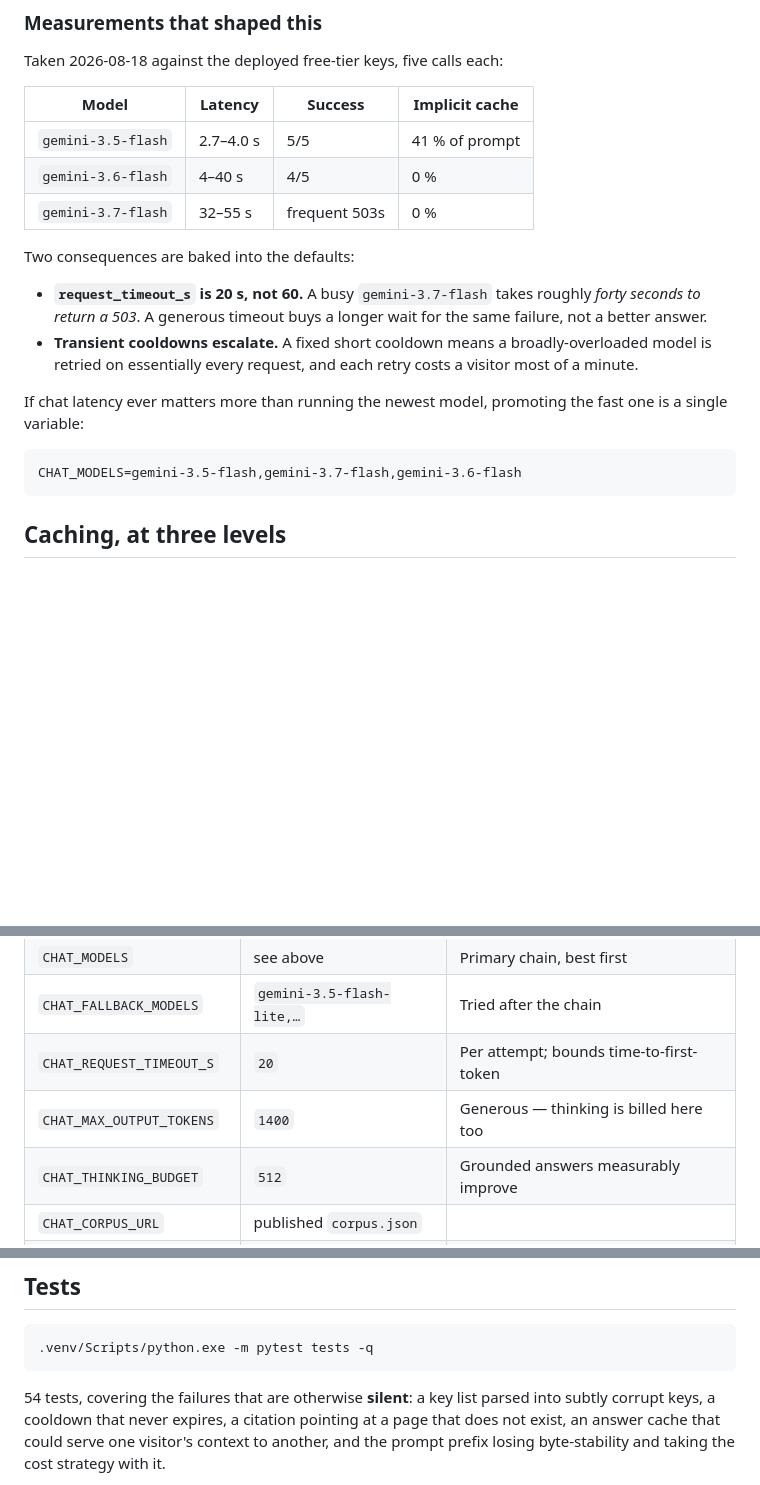
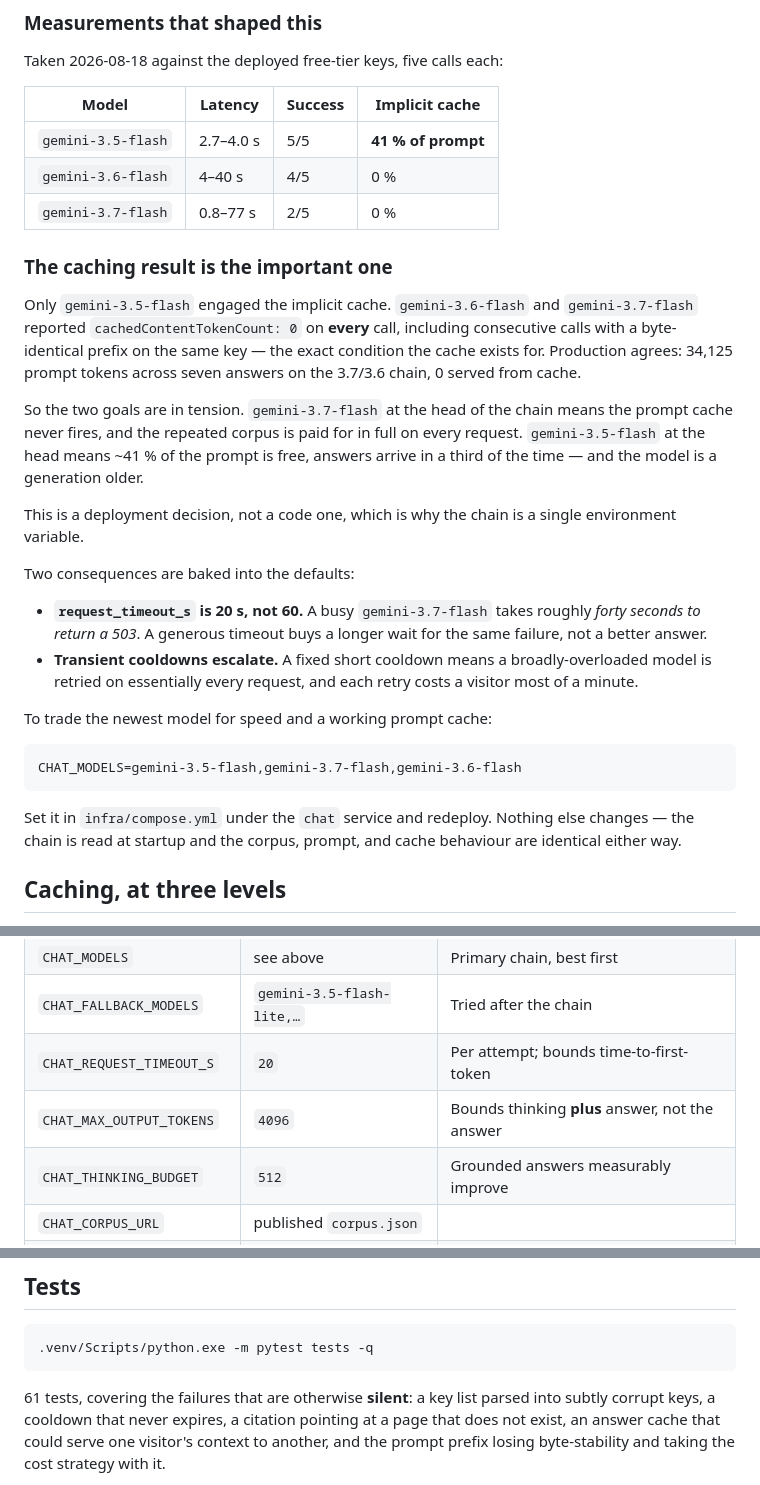
Before and after one commit to CoronRing/coronring.github.io, a Markdown page: chat/README.md, 3 parts joined by grey strips. Drawn GitHub-style; blank space fills up the shorter version.

Commit message:
Document the implicit-cache measurement across the model chain
Only gemini-3.5-flash engaged the prompt cache. 3.6 and 3.7 reported zero
cached tokens on every call, including consecutive calls with a byte-identical
prefix on the same key, and production confirms it: 34k prompt tokens across
seven answers, none served from cache.

That puts the newest-model preference and the prompt-caching goal in direct
tension, so the trade-off and the one-variable switch are written down where
whoever changes it will look.

````diff
--- a/chat/README.md
+++ b/chat/README.md
@@ -55,9 +55,26 @@ Taken 2026-08-18 against the deployed free-tier keys, five calls each:
 
 | Model | Latency | Success | Implicit cache |
 | --- | --- | --- | --- |
-| `gemini-3.5-flash` | 2.7–4.0 s | 5/5 | 41 % of prompt |
+| `gemini-3.5-flash` | 2.7–4.0 s | 5/5 | **41 % of prompt** |
 | `gemini-3.6-flash` | 4–40 s | 4/5 | 0 % |
-| `gemini-3.7-flash` | 32–55 s | frequent 503s | 0 % |
+| `gemini-3.7-flash` | 0.8–77 s | 2/5 | 0 % |
+
+### The caching result is the important one
+
+Only `gemini-3.5-flash` engaged the implicit cache. `gemini-3.6-flash` and
+`gemini-3.7-flash` reported `cachedContentTokenCount: 0` on **every** call,
+including consecutive calls with a byte-identical prefix on the same key —
+the exact condition the cache exists for. Production agrees: 34,125 prompt
+tokens across seven answers on the 3.7/3.6 chain, 0 served from cache.
+
+So the two goals are in tension. `gemini-3.7-flash` at the head of the chain
+means the prompt cache never fires, and the repeated corpus is paid for in
+full on every request. `gemini-3.5-flash` at the head means ~41 % of the
+prompt is free, answers arrive in a third of the time — and the model is a
+generation older.
+
+This is a deployment decision, not a code one, which is why the chain is a
+single environment variable.
 
 Two consequences are baked into the defaults:
 
@@ -68,12 +85,15 @@ Two consequences are baked into the defaults:
   broadly-overloaded model is retried on essentially every request, and each
   retry costs a visitor most of a minute.
 
-If chat latency ever matters more than running the newest model, promoting the
-fast one is a single variable:
+To trade the newest model for speed and a working prompt cache:
 
 ```
 CHAT_MODELS=gemini-3.5-flash,gemini-3.7-flash,gemini-3.6-flash
 ```
+
+Set it in `infra/compose.yml` under the `chat` service and redeploy. Nothing
+else changes — the chain is read at startup and the corpus, prompt, and cache
+behaviour are identical either way.
 
 ## Caching, at three levels
 
@@ -127,7 +147,7 @@ in the repo.
 | `CHAT_MODELS` | see above | Primary chain, best first |
 | `CHAT_FALLBACK_MODELS` | `gemini-3.5-flash-lite,…` | Tried after the chain |
 | `CHAT_REQUEST_TIMEOUT_S` | `20` | Per attempt; bounds time-to-first-token |
-| `CHAT_MAX_OUTPUT_TOKENS` | `1400` | Generous — thinking is billed here too |
+| `CHAT_MAX_OUTPUT_TOKENS` | `4096` | Bounds thinking **plus** answer, not the answer |
 | `CHAT_THINKING_BUDGET` | `512` | Grounded answers measurably improve |
 | `CHAT_CORPUS_URL` | published `corpus.json` | |
 | `CHAT_CORPUS_REFRESH_S` | `900` | |
@@ -156,7 +176,7 @@ Point `CHAT_CORPUS_URL` at any static server over the site's `dist/`.
 .venv/Scripts/python.exe -m pytest tests -q
 ```
 
-54 tests, covering the failures that are otherwise **silent**: a key list parsed
+61 tests, covering the failures that are otherwise **silent**: a key list parsed
 into subtly corrupt keys, a cooldown that never expires, a citation pointing at
 a page that does not exist, an answer cache that could serve one visitor's
 context to another, and the prompt prefix losing byte-stability and taking the
````
